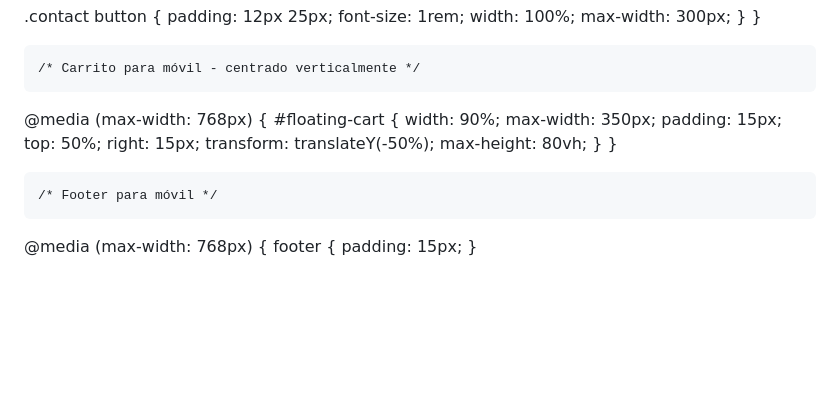
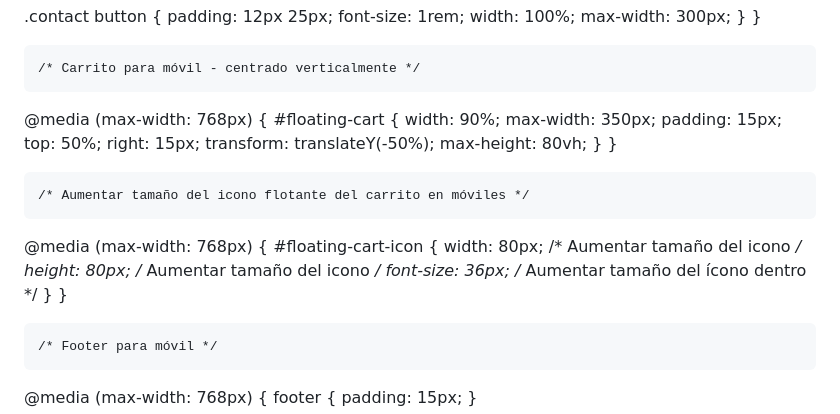
Before and after one commit to davidregx/ARENAZUL, a Markdown page: README.md, the part around the change. GitHub-like rendering; blank space fills up the shorter version.

```diff
--- a/README.md
+++ b/README.md
@@ -778,6 +778,15 @@
       }
     }
 
+    /* Aumentar tamaño del icono flotante del carrito en móviles */
+@media (max-width: 768px) {
+  #floating-cart-icon {
+    width: 80px;  /* Aumentar tamaño del icono */
+    height: 80px;  /* Aumentar tamaño del icono */
+    font-size: 36px;  /* Aumentar tamaño del ícono dentro */
+  }
+}
+
     /* Footer para móvil */
  @media (max-width: 768px) {
       footer {
```
